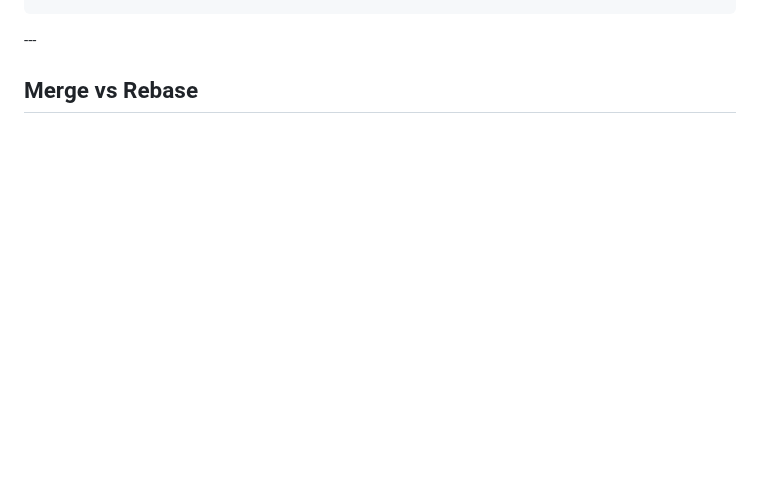
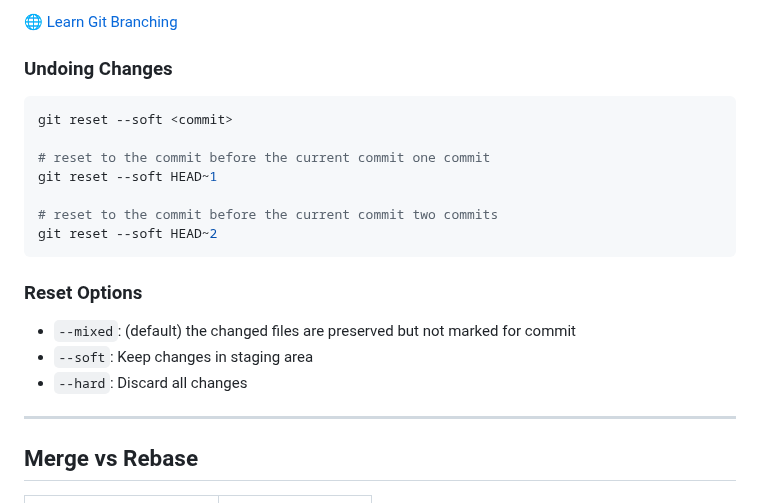
Before and after one commit to AnuchitO/course-git, a Markdown page: slidev/slides.md, the part around one of its changes. Rendered like a GitHub page; blank space fills up the shorter version.

Commit message:
slidev: git reset

````diff
--- a/slidev/slides.md
+++ b/slidev/slides.md
@@ -1240,3 +1264,30 @@ $ git log --oneline --graph --all
+🌐 [Learn Git Branching](https://learngitbranching.js.org/?NODEMO)
+
+</div>
+
+<div>
+
+### Undoing Changes
+
+```bash
+git reset --soft <commit>
+
+# reset to the commit before the current commit one commit
+git reset --soft HEAD~1
+
+# reset to the commit before the current commit two commits
+git reset --soft HEAD~2
+```
+
+### Reset Options
+
+- `--mixed`: (default) the changed files are preserved but not marked for commit
+- `--soft`: Keep changes in staging area
+- `--hard`: Discard all changes
+
+</div>
+</div>
+
 ---
 
 ## Merge vs Rebase
````
Also changed, not shown: other parts of slidev/slides.md (+24 -0 lines).
